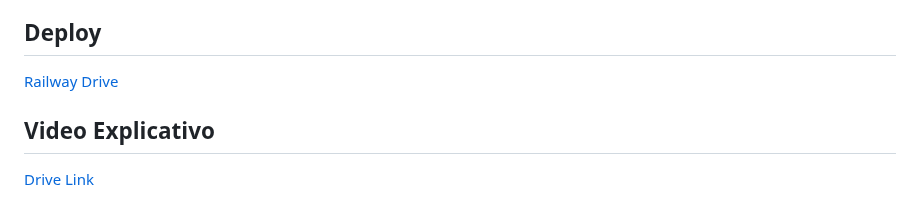
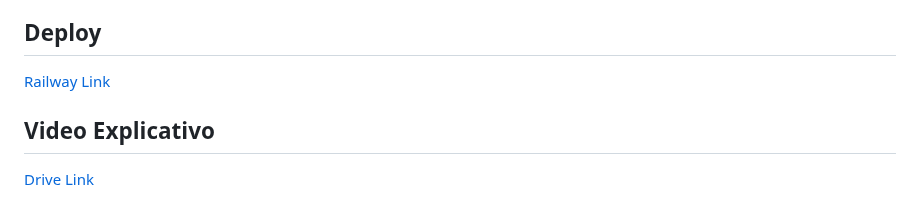
Before and after one commit to Nicolas-Alvaredo/Alvaredo---Proyecto-Final-Python---Coderhouse, a Markdown page: README.md, the part around the change. GitHub-like rendering.

Commit message:
Correccion readme

```diff
--- a/README.md
+++ b/README.md
@@ -4,7 +4,7 @@ Este es un proyecto básico hecho en Django que permite gestionar una base de da
 
 ## Deploy
 
-[Railway Drive](https://alvaredo-proyfinal-python-coder-production.up.railway.app/)
+[Railway Link](https://alvaredo-proyfinal-python-coder-production.up.railway.app/)
 
 ## Video Explicativo
 
```
